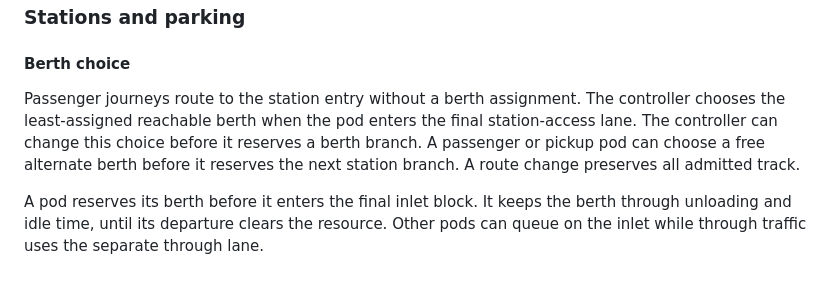
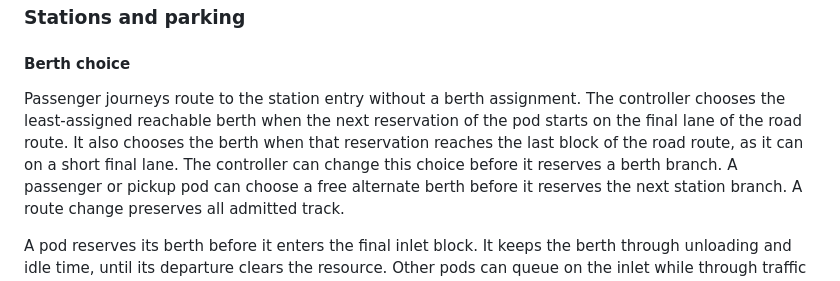
Before and after one commit to dotwaffle/podsim, a Markdown page: README.md, the part around the change. GitHub-like rendering.

Commit message:
docs: give both berth choice triggers in the README
The README said that the controller chooses the berth when the pod
enters the final station-access lane. The code checks the next
reservation, not the pod position. Since b47461c, it also chooses the
berth when the next reservation reaches the last block of the road
route, because on a short final lane the junction zone of the station
entry can cover all of that lane. The text now gives both triggers.

```diff
--- a/README.md
+++ b/README.md
@@ -1152,7 +1152,8 @@ The restore uses the `platoonLimit` of the project.
 #### Berth choice
 
 Passenger journeys route to the station entry without a berth assignment.
-The controller chooses the least-assigned reachable berth when the pod enters the final station-access lane.
+The controller chooses the least-assigned reachable berth when the next reservation of the pod starts on the final lane of the road route.
+It also chooses the berth when that reservation reaches the last block of the road route, as it can on a short final lane.
 The controller can change this choice before it reserves a berth branch.
 A passenger or pickup pod can choose a free alternate berth before it reserves the next station branch.
 A route change preserves all admitted track.
```
